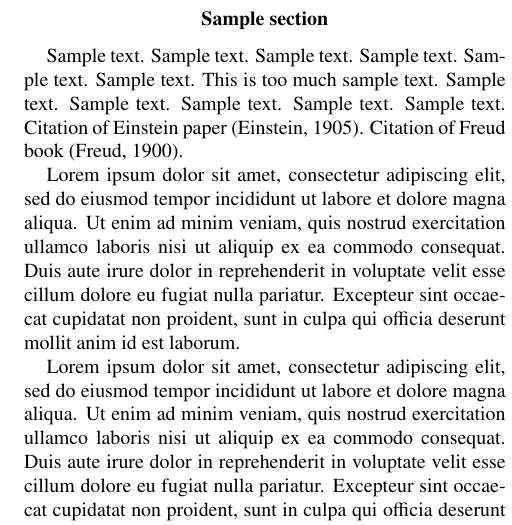
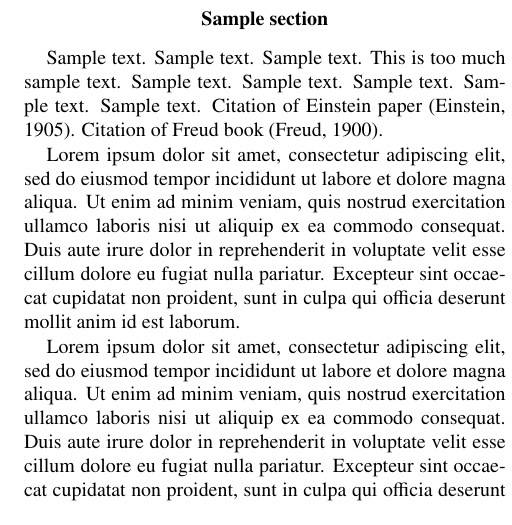
Before and after one commit to stefanherzog/APA-LaTeX-testing, a LaTeX paper (apa.tex): part of one column of the page, cut so that both start at the same text. Compiled offline with pdfLaTeX.

Commit message:
Deleted some words.

```diff
--- a/apa.tex
+++ b/apa.tex
@@ -15,7 +15,7 @@
 \maketitle
 
 \section{Sample section}
-Sample text. Sample text. Sample text. Sample text. Sample text. Sample text. This is too much sample text.
+Sample text. Sample text. Sample text. This is too much sample text.
 Sample text. Sample text. Sample text.
 Sample text. Sample text. Citation of Einstein paper~\cite{Einstein}. Citation of Freud book~\cite{Freud}.
 
```
